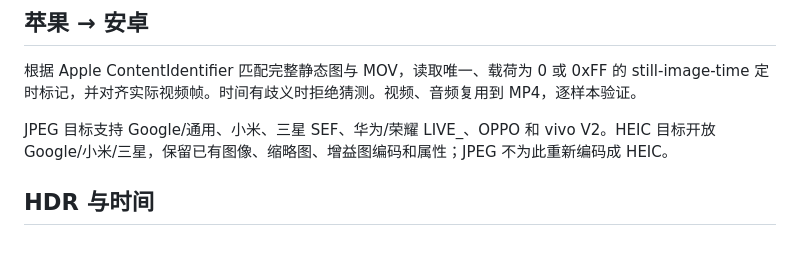
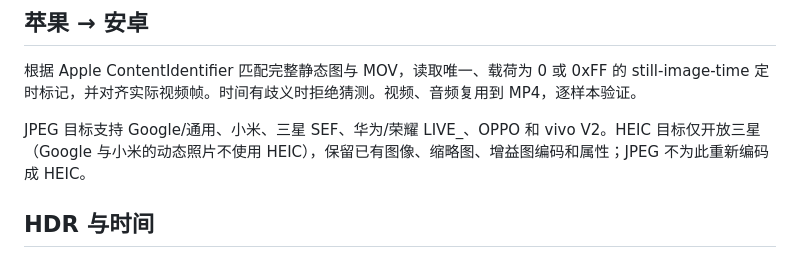
Before and after one commit to LinoFish/MomentStays, a Markdown page: docs/product/双向转换与移动布局.md, the part around the change. GitHub-like rendering.

Commit message:
docs: 修正产品文档 HEIC 目标范围（仅三星）

```diff
--- a/docs/product/双向转换与移动布局.md
+++ b/docs/product/双向转换与移动布局.md
@@ -21,7 +21,7 @@
 
 根据 Apple ContentIdentifier 匹配完整静态图与 MOV，读取唯一、载荷为 0 或 0xFF 的 still-image-time 定时标记，并对齐实际视频帧。时间有歧义时拒绝猜测。视频、音频复用到 MP4，逐样本验证。
 
-JPEG 目标支持 Google/通用、小米、三星 SEF、华为/荣耀 LIVE_、OPPO 和 vivo V2。HEIC 目标开放 Google/小米/三星，保留已有图像、缩略图、增益图编码和属性；JPEG 不为此重新编码成 HEIC。
+JPEG 目标支持 Google/通用、小米、三星 SEF、华为/荣耀 LIVE_、OPPO 和 vivo V2。HEIC 目标仅开放三星（Google 与小米的动态照片不使用 HEIC），保留已有图像、缩略图、增益图编码和属性；JPEG 不为此重新编码成 HEIC。
 
 ## HDR 与时间
 
```
